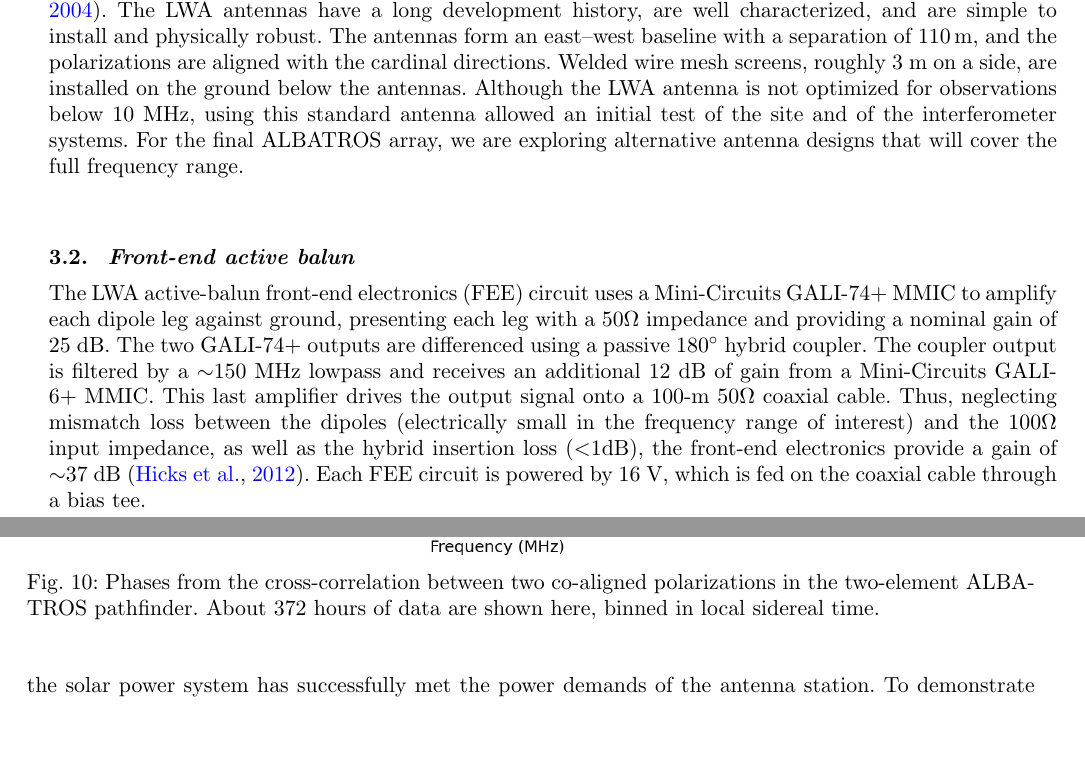
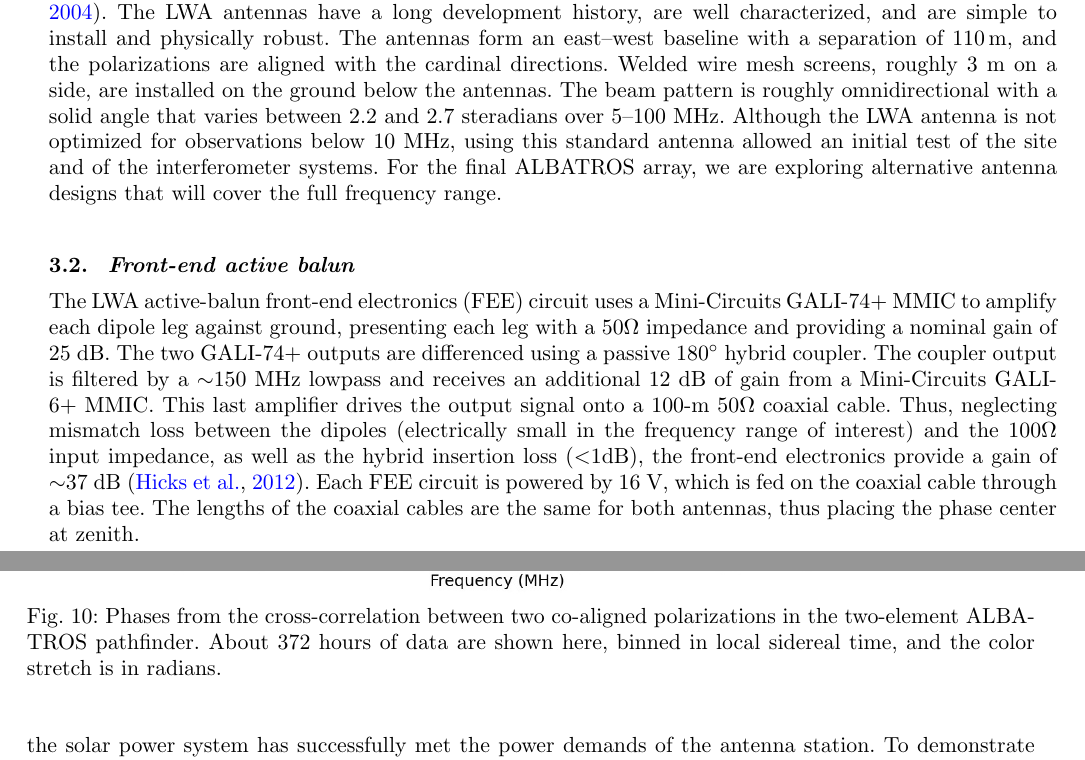
Before and after one commit to Casablanca25273/ALBATROS-Instument-Paper, a LaTeX document (albatros_paper.tex): two parts of pages 5 and 12 of 15, joined at a grey line, cut so that both start at the same text, the shorter picture padded with empty space. Compiled offline with pdfLaTeX.

Commit message:
HCC added beam solid angle and phase center bits

```diff
--- a/albatros_paper.tex
+++ b/albatros_paper.tex
@@ -349,12 +349,13 @@ history, are well characterized, and are simple to install and
 physically robust.  The antennas form an east--west baseline with a
 separation of \SI{110}{m}, and the polarizations are aligned with the
 cardinal directions.  Welded wire mesh screens, roughly 3~m on a side,
-are installed on the ground below the antennas.  Although the LWA
-antenna is not optimized for observations below 10~MHz, using this
-standard antenna allowed an initial test of the site and of the
-interferometer systems.  For the final \albatros\ array, we are
-exploring alternative antenna designs that will cover the full
-frequency range.
+are installed on the ground below the antennas.  The beam pattern is
+roughly omnidirectional with a solid angle that varies between 2.2 and
+2.7 steradians over 5--100~MHz.  Although the LWA antenna is not
+optimized for observations below 10~MHz, using this standard antenna
+allowed an initial test of the site and of the interferometer systems.
+For the final \albatros\ array, we are exploring alternative antenna
+designs that will cover the full frequency range.
 
 \subsection{Front-end active balun}\label{s:fee}
 
@@ -370,7 +371,9 @@ loss between the dipoles (electrically small in the frequency range of
 interest) and the 100{\ohm} input impedance, as well as the hybrid
 insertion loss ($<$1dB), the front-end electronics provide a gain of
 $\sim$37~dB~\citep{2012PASP..124.1090H}.  Each FEE circuit is powered
-by 16~V, which is fed on the coaxial cable through a bias tee.
+by 16~V, which is fed on the coaxial cable through a bias tee.  The
+lengths of the coaxial cables are the same for both antennas, thus
+placing the phase center at zenith.
 
 \subsection{Back-end electronics}
 
@@ -709,7 +712,7 @@ charge controller EMI contamination.)
     \caption{Phases from the cross-correlation between two co-aligned
       polarizations in the two-element \albatros\ pathfinder.  About
       372 hours of data are shown here, binned in local sidereal
-      time.}
+      time, and the color stretch is in radians.}
     \label{Fig:albatros2_phase}
   \end{center}
 \end{figure}
```
Also changed, not shown: response_to_referee.tex (+4 -2 lines).
